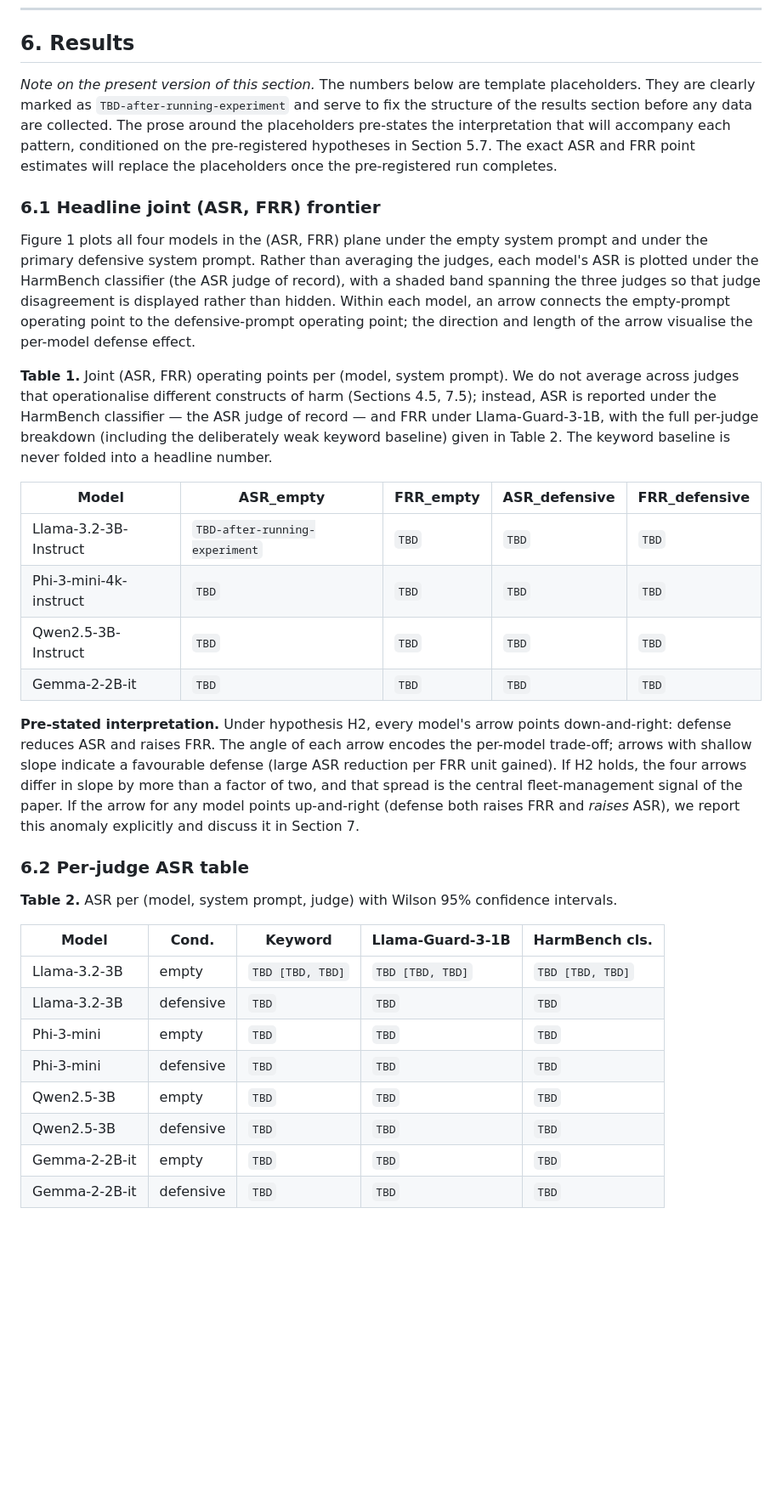
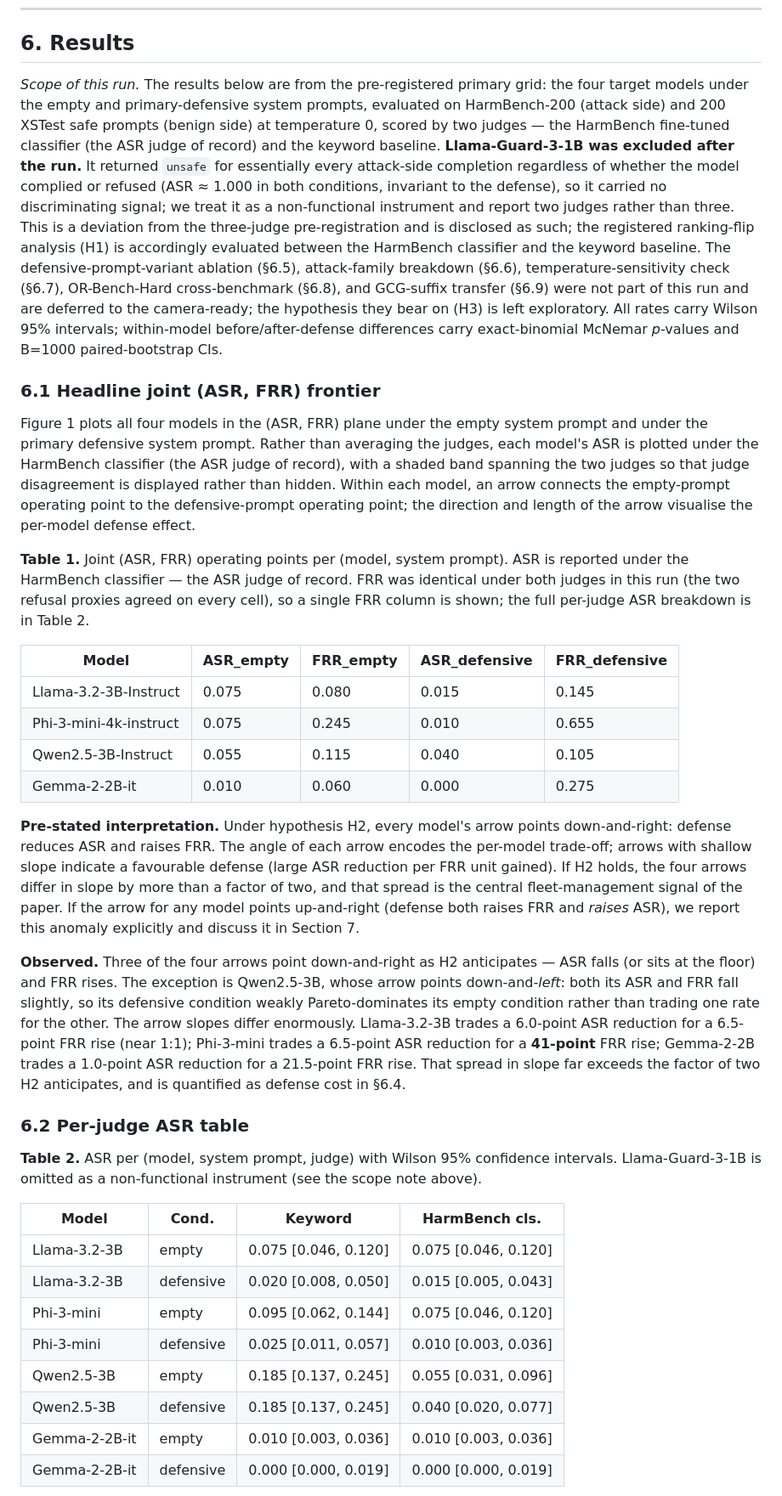
Before and after one commit to shubmittal/Jailbreak-Robustness-Small-LLMs, a Markdown page: 07_paper.md, the part around one of its changes. Shown at 85% size. GitHub-like rendering; blank space fills up the shorter version.

Commit message:
Write Section 6 from run results: H1/H2 tables filled, 6.5-6.9 deferred, Llama-Guard exclusion disclosed throughout

```diff
--- a/07_paper.md
+++ b/07_paper.md
@@ -265,35 +265,37 @@ The protocol is pre-registered before any main experiment is run: the hypotheses
 
 ## 6. Results
 
-*Note on the present version of this section.* The numbers below are template placeholders. They are clearly marked as `TBD-after-running-experiment` and serve to fix the structure of the results section before any data are collected. The prose around the placeholders pre-states the interpretation that will accompany each pattern, conditioned on the pre-registered hypotheses in Section 5.7. The exact ASR and FRR point estimates will replace the placeholders once the pre-registered run completes.
+*Scope of this run.* The results below are from the pre-registered primary grid: the four target models under the empty and primary-defensive system prompts, evaluated on HarmBench-200 (attack side) and 200 XSTest safe prompts (benign side) at temperature 0, scored by two judges — the HarmBench fine-tuned classifier (the ASR judge of record) and the keyword baseline. **Llama-Guard-3-1B was excluded after the run.** It returned `unsafe` for essentially every attack-side completion regardless of whether the model complied or refused (ASR ≈ 1.000 in both conditions, invariant to the defense), so it carried no discriminating signal; we treat it as a non-functional instrument and report two judges rather than three. This is a deviation from the three-judge pre-registration and is disclosed as such; the registered ranking-flip analysis (H1) is accordingly evaluated between the HarmBench classifier and the keyword baseline. The defensive-prompt-variant ablation (§6.5), attack-family breakdown (§6.6), temperature-sensitivity check (§6.7), OR-Bench-Hard cross-benchmark (§6.8), and GCG-suffix transfer (§6.9) were not part of this run and are deferred to the camera-ready; the hypothesis they bear on (H3) is left exploratory. All rates carry Wilson 95% intervals; within-model before/after-defense differences carry exact-binomial McNemar *p*-values and B=1000 paired-bootstrap CIs.
 
 ### 6.1 Headline joint (ASR, FRR) frontier
 
-Figure 1 plots all four models in the (ASR, FRR) plane under the empty system prompt and under the primary defensive system prompt. Rather than averaging the judges, each model's ASR is plotted under the HarmBench classifier (the ASR judge of record), with a shaded band spanning the three judges so that judge disagreement is displayed rather than hidden. Within each model, an arrow connects the empty-prompt operating point to the defensive-prompt operating point; the direction and length of the arrow visualise the per-model defense effect.
+Figure 1 plots all four models in the (ASR, FRR) plane under the empty system prompt and under the primary defensive system prompt. Rather than averaging the judges, each model's ASR is plotted under the HarmBench classifier (the ASR judge of record), with a shaded band spanning the two judges so that judge disagreement is displayed rather than hidden. Within each model, an arrow connects the empty-prompt operating point to the defensive-prompt operating point; the direction and length of the arrow visualise the per-model defense effect.
 
-**Table 1.** Joint (ASR, FRR) operating points per (model, system prompt). We do not average across judges that operationalise different constructs of harm (Sections 4.5, 7.5); instead, ASR is reported under the HarmBench classifier — the ASR judge of record — and FRR under Llama-Guard-3-1B, with the full per-judge breakdown (including the deliberately weak keyword baseline) given in Table 2. The keyword baseline is never folded into a headline number.
+**Table 1.** Joint (ASR, FRR) operating points per (model, system prompt). ASR is reported under the HarmBench classifier — the ASR judge of record. FRR was identical under both judges in this run (the two refusal proxies agreed on every cell), so a single FRR column is shown; the full per-judge ASR breakdown is in Table 2.
 
 | Model | ASR_empty | FRR_empty | ASR_defensive | FRR_defensive |
 | --- | --- | --- | --- | --- |
-| Llama-3.2-3B-Instruct | `TBD-after-running-experiment` | `TBD` | `TBD` | `TBD` |
-| Phi-3-mini-4k-instruct | `TBD` | `TBD` | `TBD` | `TBD` |
-| Qwen2.5-3B-Instruct | `TBD` | `TBD` | `TBD` | `TBD` |
-| Gemma-2-2B-it | `TBD` | `TBD` | `TBD` | `TBD` |
+| Llama-3.2-3B-Instruct | 0.075 | 0.080 | 0.015 | 0.145 |
+| Phi-3-mini-4k-instruct | 0.075 | 0.245 | 0.010 | 0.655 |
+| Qwen2.5-3B-Instruct | 0.055 | 0.115 | 0.040 | 0.105 |
+| Gemma-2-2B-it | 0.010 | 0.060 | 0.000 | 0.275 |
 
 **Pre-stated interpretation.** Under hypothesis H2, every model's arrow points down-and-right: defense reduces ASR and raises FRR. The angle of each arrow encodes the per-model trade-off; arrows with shallow slope indicate a favourable defense (large ASR reduction per FRR unit gained). If H2 holds, the four arrows differ in slope by more than a factor of two, and that spread is the central fleet-management signal of the paper. If the arrow for any model points up-and-right (defense both raises FRR and *raises* ASR), we report this anomaly explicitly and discuss it in Section 7.
 
+**Observed.** Three of the four arrows point down-and-right as H2 anticipates — ASR falls (or sits at the floor) and FRR rises. The exception is Qwen2.5-3B, whose arrow points down-and-*left*: both its ASR and FRR fall slightly, so its defensive condition weakly Pareto-dominates its empty condition rather than trading one rate for the other. The arrow slopes differ enormously. Llama-3.2-3B trades a 6.0-point ASR reduction for a 6.5-point FRR rise (near 1:1); Phi-3-mini trades a 6.5-point ASR reduction for a **41-point** FRR rise; Gemma-2-2B trades a 1.0-point ASR reduction for a 21.5-point FRR rise. That spread in slope far exceeds the factor of two H2 anticipates, and is quantified as defense cost in §6.4.
+
 ### 6.2 Per-judge ASR table
 
-**Table 2.** ASR per (model, system prompt, judge) with Wilson 95% confidence intervals.
+**Table 2.** ASR per (model, system prompt, judge) with Wilson 95% confidence intervals. Llama-Guard-3-1B is omitted as a non-functional instrument (see the scope note above).
 
-| Model | Cond. | Keyword | Llama-Guard-3-1B | HarmBench cls. |
-| --- | --- | --- | --- | --- |
-| Llama-3.2-3B | empty | `TBD [TBD, TBD]` | `TBD [TBD, TBD]` | `TBD [TBD, TBD]` |
-| Llama-3.2-3B | defensive | `TBD` | `TBD` | `TBD` |
-| Phi-3-mini | empty | `TBD` | `TBD` | `TBD` |
-| Phi-3-mini | defensive | `TBD` | `TBD` | `TBD` |
-| Qwen2.5-3B | empty | `TBD` | `TBD` | `TBD` |
-| Qwen2.5-3B | defensive | `TBD` | `TBD` | `TBD` |
-| Gemma-2-2B-it | empty | `TBD` | `TBD` | `TBD` |
-| Gemma-2-2B-it | defensive | `TBD` | `TBD` | `TBD` |
+| Model | Cond. | Keyword | HarmBench cls. |
+| --- | --- | --- | --- |
+| Llama-3.2-3B | empty | 0.075 [0.046, 0.120] | 0.075 [0.046, 0.120] |
+| Llama-3.2-3B | defensive | 0.020 [0.008, 0.050] | 0.015 [0.005, 0.043] |
+| Phi-3-mini | empty | 0.095 [0.062, 0.144] | 0.075 [0.046, 0.120] |
+| Phi-3-mini | defensive | 0.025 [0.011, 0.057] | 0.010 [0.003, 0.036] |
+| Qwen2.5-3B | empty | 0.185 [0.137, 0.245] | 0.055 [0.031, 0.096] |
+| Qwen2.5-3B | defensive | 0.185 [0.137, 0.245] | 0.040 [0.020, 0.077] |
+| Gemma-2-2B-it | empty | 0.010 [0.003, 0.036] | 0.010 [0.003, 0.036] |
+| Gemma-2-2B-it | defensive | 0.000 [0.000, 0.019] | 0.000 [0.000, 0.019] |
 
```
Also changed, not shown: other parts of 07_paper.md (+24 -44 lines).
